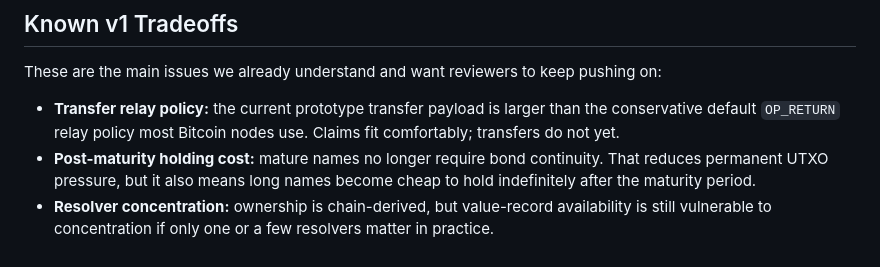
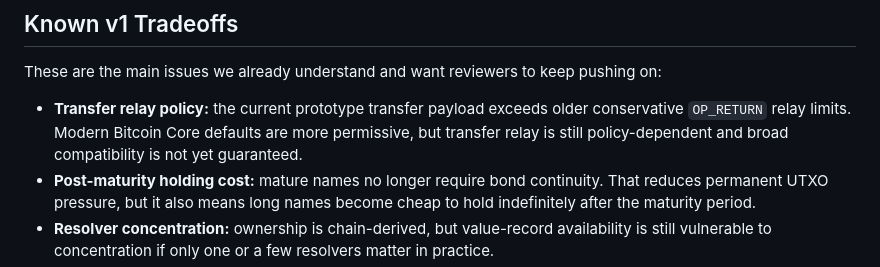
Before and after one commit to deekay/gns, a Markdown page: docs/core/ARCHITECTURE.md, the part around the change. GitHub-like rendering.

Commit message:
Refresh transfer relay tradeoff wording

```diff
--- a/docs/core/ARCHITECTURE.md
+++ b/docs/core/ARCHITECTURE.md
@@ -117,7 +117,7 @@ Resolver federation or relay-based distribution may still make sense later, but
 
 These are the main issues we already understand and want reviewers to keep pushing on:
 
-- **Transfer relay policy:** the current prototype transfer payload is larger than the conservative default `OP_RETURN` relay policy most Bitcoin nodes use. Claims fit comfortably; transfers do not yet.
+- **Transfer relay policy:** the current prototype transfer payload exceeds older conservative `OP_RETURN` relay limits. Modern Bitcoin Core defaults are more permissive, but transfer relay is still policy-dependent and broad compatibility is not yet guaranteed.
 - **Post-maturity holding cost:** mature names no longer require bond continuity. That reduces permanent UTXO pressure, but it also means long names become cheap to hold indefinitely after the maturity period.
 - **Resolver concentration:** ownership is chain-derived, but value-record availability is still vulnerable to concentration if only one or a few resolvers matter in practice.
 - **Reveal-window exposure:** a failed reveal is not just a failed claim. It also exposes which name somebody wanted, which can make the next attempt more competitive. That makes the reveal window a market-structure question, not only a wallet UX question.
```
